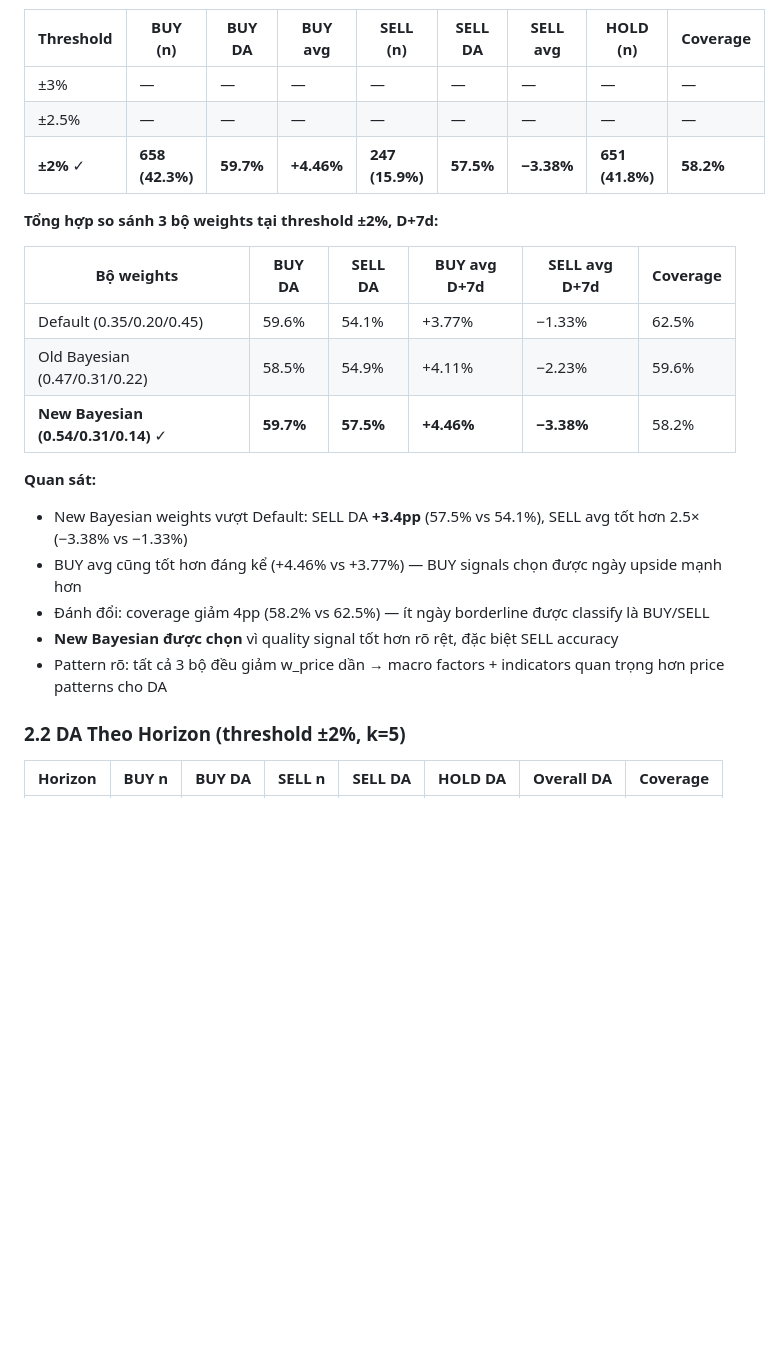
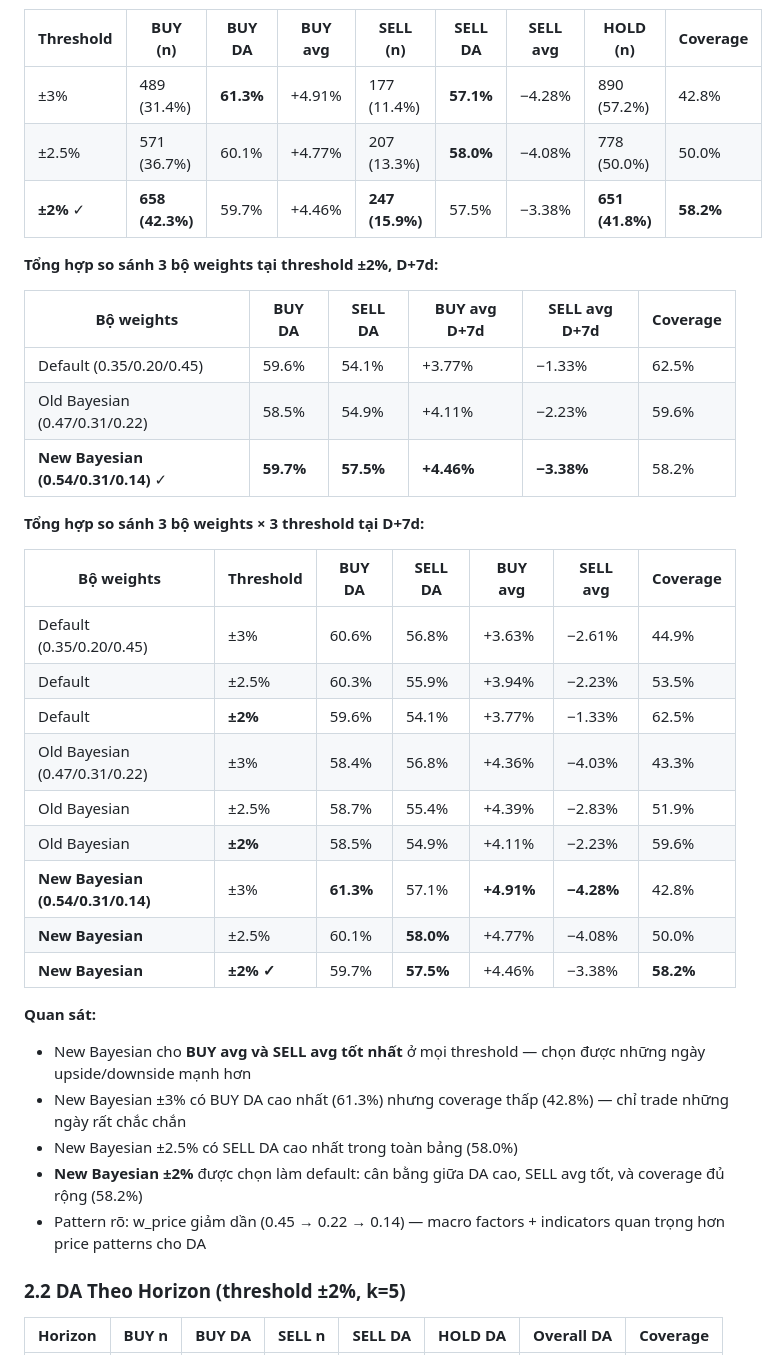
Before and after one commit to luongtrz/marketlens, a Markdown page: docs/knn_returns_strategy_report.md, the part around the change. Rendered like a GitHub page; blank space fills up the shorter version.

Commit message:
docs: fill 3% and 2.5% rows for New Bayesian weights table
Co-Authored-By: Claude Sonnet 4.6 <noreply@anthropic.com>

```diff
--- a/docs/knn_returns_strategy_report.md
+++ b/docs/knn_returns_strategy_report.md
@@ -88,9 +88,9 @@ Hai bộ search weights được đánh giá riêng để thấy tác động c
 
 | Threshold | BUY (n) | BUY DA | BUY avg | SELL (n) | SELL DA | SELL avg | HOLD (n) | Coverage |
 |-----------|---------|--------|---------|----------|---------|----------|----------|----------|
-| ±3% | — | — | — | — | — | — | — | — |
-| ±2.5% | — | — | — | — | — | — | — | — |
-| **±2%** ✓ | **658 (42.3%)** | **59.7%** | **+4.46%** | **247 (15.9%)** | **57.5%** | **−3.38%** | **651 (41.8%)** | **58.2%** |
+| ±3% | 489 (31.4%) | **61.3%** | +4.91% | 177 (11.4%) | **57.1%** | −4.28% | 890 (57.2%) | 42.8% |
+| ±2.5% | 571 (36.7%) | 60.1% | +4.77% | 207 (13.3%) | **58.0%** | −4.08% | 778 (50.0%) | 50.0% |
+| **±2%** ✓ | **658 (42.3%)** | 59.7% | +4.46% | **247 (15.9%)** | 57.5% | −3.38% | **651 (41.8%)** | **58.2%** |
 
 **Tổng hợp so sánh 3 bộ weights tại threshold ±2%, D+7d:**
 
@@ -100,12 +100,26 @@ Hai bộ search weights được đánh giá riêng để thấy tác động c
 | Old Bayesian (0.47/0.31/0.22) | 58.5% | 54.9% | +4.11% | −2.23% | 59.6% |
 | **New Bayesian (0.54/0.31/0.14)** ✓ | **59.7%** | **57.5%** | **+4.46%** | **−3.38%** | 58.2% |
 
+**Tổng hợp so sánh 3 bộ weights × 3 threshold tại D+7d:**
+
+| Bộ weights | Threshold | BUY DA | SELL DA | BUY avg | SELL avg | Coverage |
+|-----------|-----------|--------|---------|---------|---------|----------|
+| Default (0.35/0.20/0.45) | ±3% | 60.6% | 56.8% | +3.63% | −2.61% | 44.9% |
+| Default | ±2.5% | 60.3% | 55.9% | +3.94% | −2.23% | 53.5% |
+| Default | **±2%** | 59.6% | 54.1% | +3.77% | −1.33% | 62.5% |
+| Old Bayesian (0.47/0.31/0.22) | ±3% | 58.4% | 56.8% | +4.36% | −4.03% | 43.3% |
+| Old Bayesian | ±2.5% | 58.7% | 55.4% | +4.39% | −2.83% | 51.9% |
+| Old Bayesian | **±2%** | 58.5% | 54.9% | +4.11% | −2.23% | 59.6% |
+| **New Bayesian (0.54/0.31/0.14)** | ±3% | **61.3%** | 57.1% | **+4.91%** | **−4.28%** | 42.8% |
+| **New Bayesian** | ±2.5% | 60.1% | **58.0%** | +4.77% | −4.08% | 50.0% |
+| **New Bayesian** | **±2% ✓** | 59.7% | **57.5%** | +4.46% | −3.38% | **58.2%** |
+
 **Quan sát:**
-- New Bayesian weights vượt Default: SELL DA **+3.4pp** (57.5% vs 54.1%), SELL avg tốt hơn 2.5× (−3.38% vs −1.33%)
-- BUY avg cũng tốt hơn đáng kể (+4.46% vs +3.77%) — BUY signals chọn được ngày upside mạnh hơn
-- Đánh đổi: coverage giảm 4pp (58.2% vs 62.5%) — ít ngày borderline được classify là BUY/SELL
-- **New Bayesian được chọn** vì quality signal tốt hơn rõ rệt, đặc biệt SELL accuracy
-- Pattern rõ: tất cả 3 bộ đều giảm w_price dần → macro factors + indicators quan trọng hơn price patterns cho DA
+- New Bayesian cho **BUY avg và SELL avg tốt nhất** ở mọi threshold — chọn được những ngày upside/downside mạnh hơn
+- New Bayesian ±3% có BUY DA cao nhất (61.3%) nhưng coverage thấp (42.8%) — chỉ trade những ngày rất chắc chắn
+- New Bayesian ±2.5% có SELL DA cao nhất trong toàn bảng (58.0%)
+- **New Bayesian ±2%** được chọn làm default: cân bằng giữa DA cao, SELL avg tốt, và coverage đủ rộng (58.2%)
+- Pattern rõ: w_price giảm dần (0.45 → 0.22 → 0.14) — macro factors + indicators quan trọng hơn price patterns cho DA
 
 ### 2.2 DA Theo Horizon (threshold ±2%, k=5)
 
```
